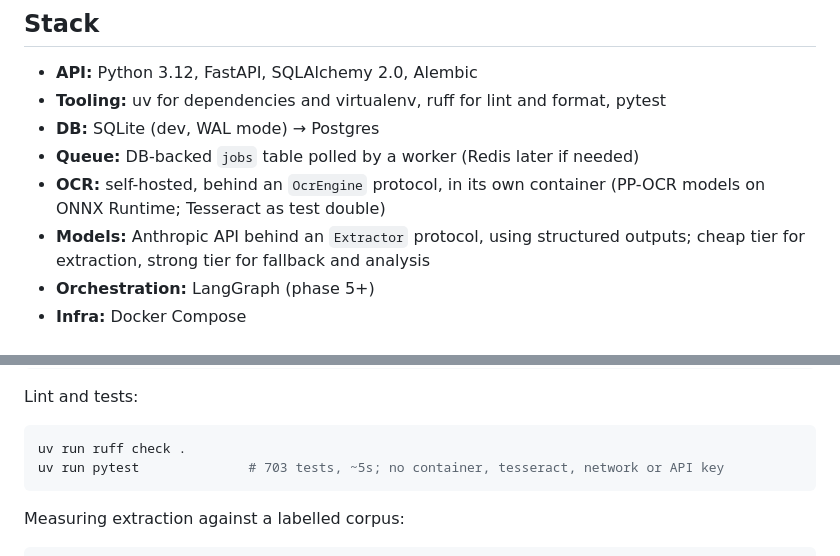
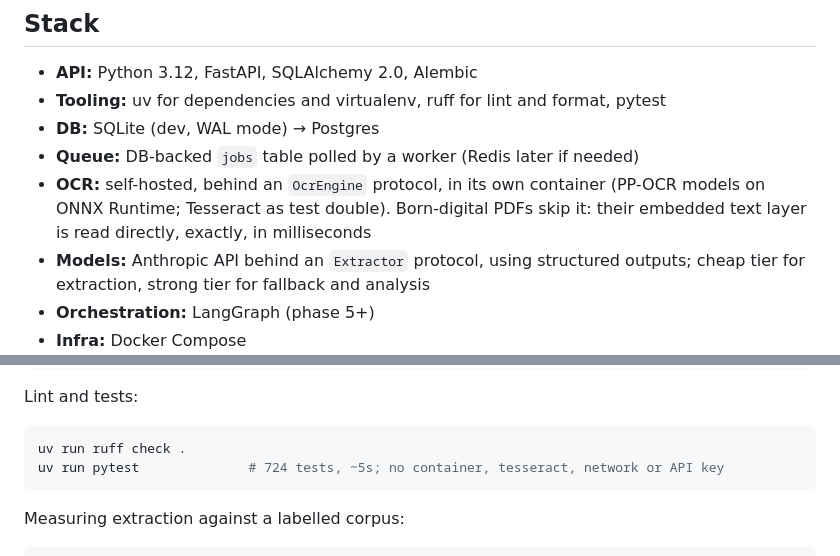
Before and after one commit to cgsellers/assistant, a Markdown page: README.md, 2 parts joined by grey strips. Rendered like a GitHub page.

Commit message:
Document the PDF text-layer reader

````diff
--- a/README.md
+++ b/README.md
@@ -339,7 +339,7 @@ Phase 3 comes before phase 5 deliberately: the eval harness exists before the mu
 - **Tooling:** uv for dependencies and virtualenv, ruff for lint and format, pytest
 - **DB:** SQLite (dev, WAL mode) → Postgres
 - **Queue:** DB-backed `jobs` table polled by a worker (Redis later if needed)
-- **OCR:** self-hosted, behind an `OcrEngine` protocol, in its own container (PP-OCR models on ONNX Runtime; Tesseract as test double)
+- **OCR:** self-hosted, behind an `OcrEngine` protocol, in its own container (PP-OCR models on ONNX Runtime; Tesseract as test double). Born-digital PDFs skip it: their embedded text layer is read directly, exactly, in milliseconds
 - **Models:** Anthropic API behind an `Extractor` protocol, using structured outputs; cheap tier for extraction, strong tier for fallback and analysis
 - **Orchestration:** LangGraph (phase 5+)
 - **Infra:** Docker Compose
@@ -375,7 +375,7 @@ Lint and tests:
 
 ```bash
 uv run ruff check .
-uv run pytest              # 703 tests, ~5s; no container, tesseract, network or API key
+uv run pytest              # 724 tests, ~5s; no container, tesseract, network or API key
 ```
 
 Measuring extraction against a labelled corpus:
````
Also changed, not shown: docs/DESIGN.md (+34 -1 lines), docs/WALKTHROUGH.md (+4 -1 lines).
